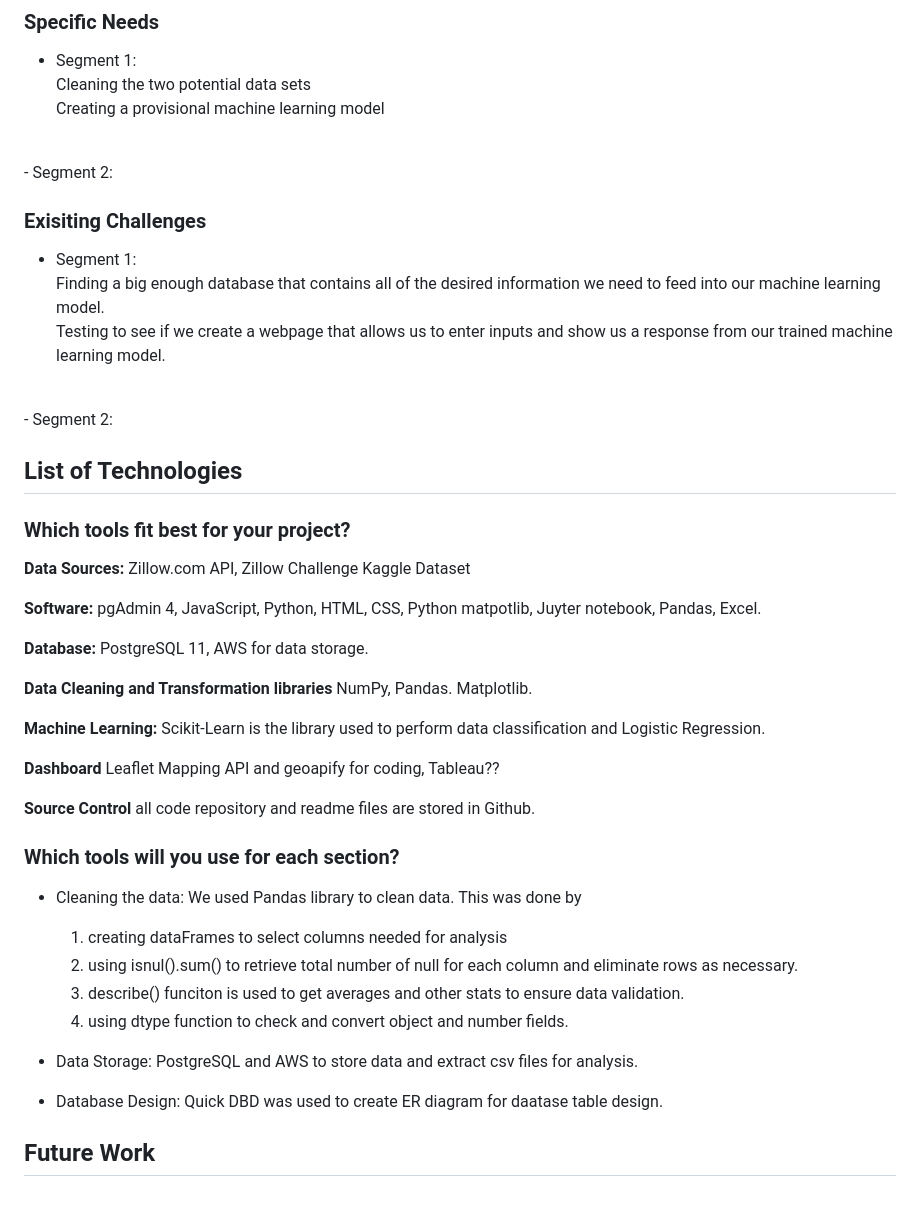
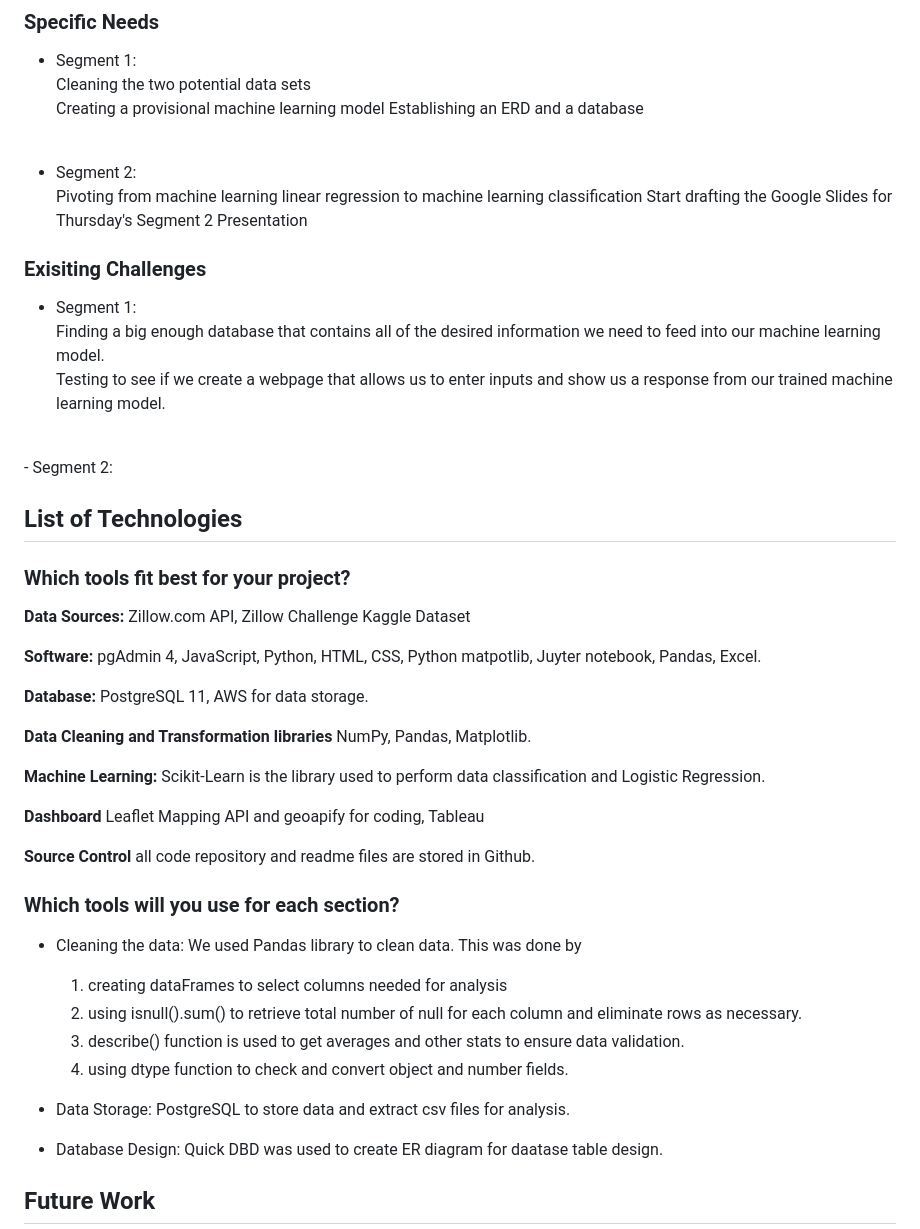
Before and after one commit to BlazeMedina/Final_Project, a Markdown page: README.md, the part around the change. GitHub-like rendering; blank space fills up the shorter version.

```diff
--- a/README.md
+++ b/README.md
@@ -38,8 +38,12 @@ On days where we do not plan to meet, we will check in with the rest of team ove
 - Segment 1: <br />
 Cleaning the two potential data sets <br />
 Creating a provisional machine learning model
+Establishing an ERD and a database
 <br />
-- Segment 2:
+
+- Segment 2: <br />
+Pivoting from machine learning linear regression to machine learning classification
+Start drafting the Google Slides for Thursday's Segment 2 Presentation
 
 ### Exisiting Challenges
 - Segment 1: <br />
@@ -47,6 +51,7 @@ Finding a big enough database that contains all of the desired information we ne
 Testing to see if we create a webpage that allows us to enter inputs and show us a response from our trained machine learning model.
 <br />
 - Segment 2: <br />
+
 
 ## List of Technologies
 ### Which tools fit best for your project?
@@ -57,22 +62,22 @@ Testing to see if we create a webpage that allows us to enter inputs and show us
 
 **Database:** PostgreSQL 11, AWS for data storage.
 
-**Data Cleaning and Transformation libraries** NumPy, Pandas. Matplotlib.
+**Data Cleaning and Transformation libraries** NumPy, Pandas, Matplotlib.
 
 **Machine Learning:** Scikit-Learn is the library used to perform data classification and Logistic Regression.
 
-**Dashboard** Leaflet Mapping API and geoapify for coding, Tableau??
+**Dashboard** Leaflet Mapping API and geoapify for coding, Tableau
 
 **Source Control** all code repository and readme files are stored in Github.
 
 ### Which tools will you use for each section?
 - Cleaning the data: We used Pandas library to clean data. This was done by
      1. creating dataFrames to select columns needed for analysis
-     2. using isnul().sum() to retrieve total number of null for each column and eliminate rows as necessary.
-     3. describe() funciton is used to get averages and other stats to ensure data validation.
+     2. using isnull().sum() to retrieve total number of null for each column and eliminate rows as necessary.
+     3. describe() function is used to get averages and other stats to ensure data validation.
      4. using dtype function to check and convert object and number fields.
 
-- Data Storage: PostgreSQL and AWS to store data and extract csv files for analysis.
+- Data Storage: PostgreSQL to store data and extract csv files for analysis.
 
 - Database Design: Quick DBD was used to create ER diagram for daatase table design.
 
```
